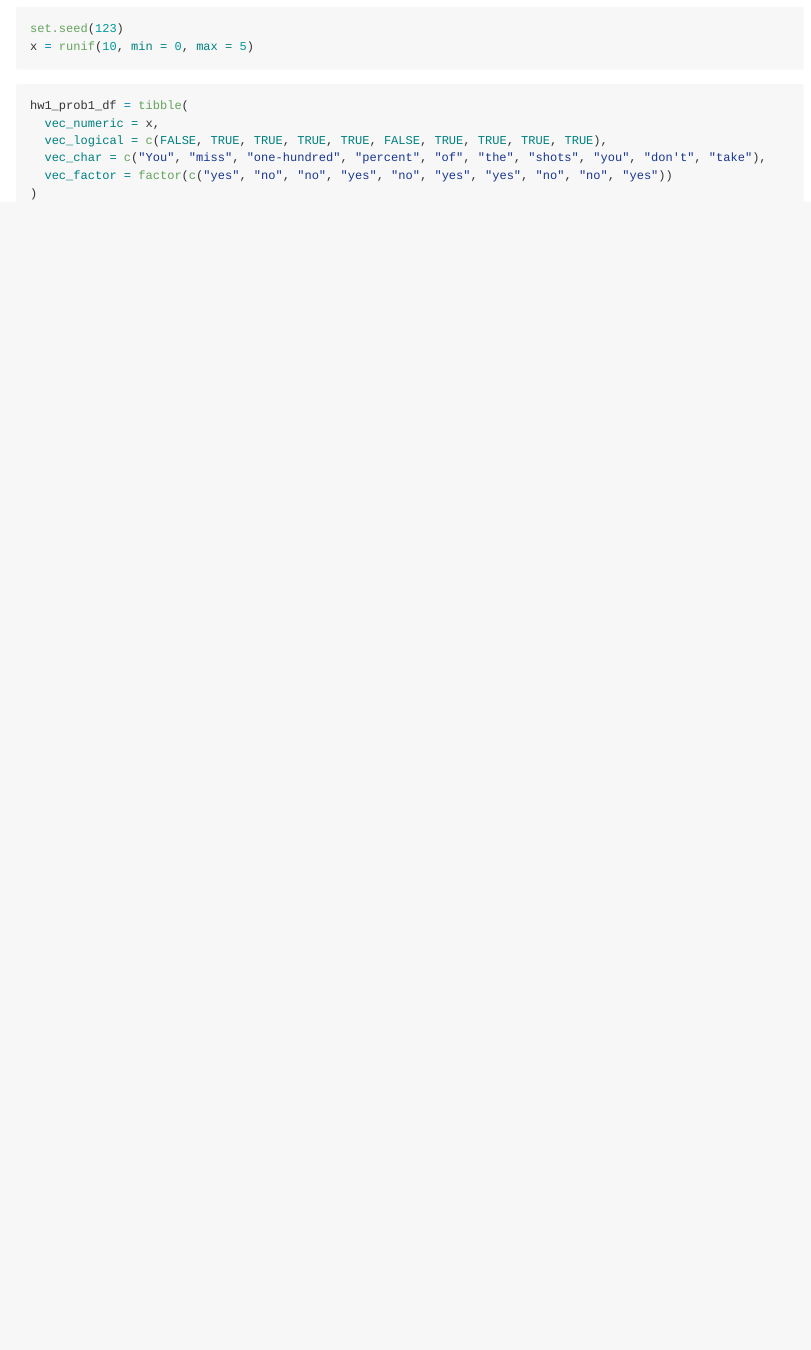
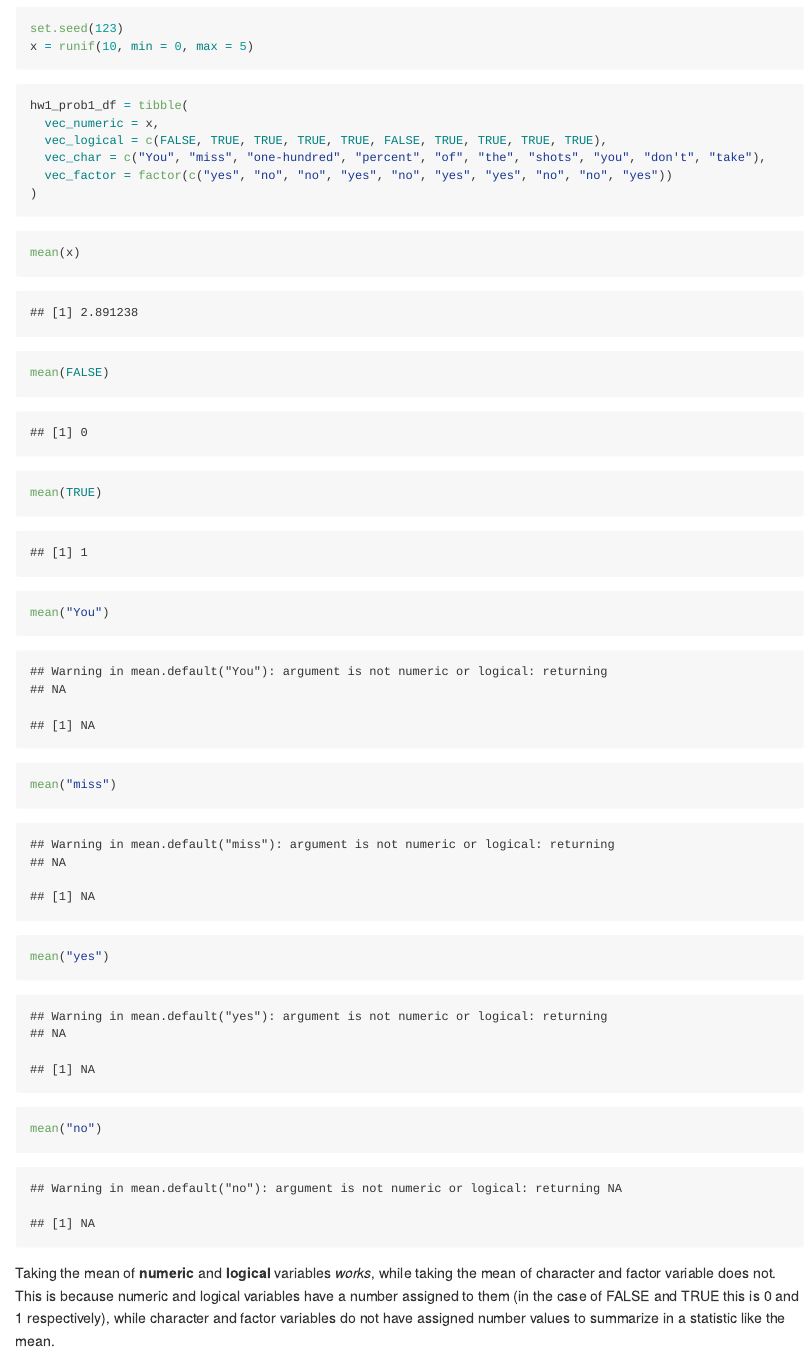
Before and after one commit to eshea6/p8015_hw1_eas2297, an R Markdown document (p8105_hw1_eas2297.Rmd): the page in a window 1100 px wide, from 260 px down. Rendered offline with R 4.5, knitr and Pandoc, with nearby package versions.

Commit message:
mean procedures for problem 1

````diff
--- a/p8105_hw1_eas2297.Rmd
+++ b/p8105_hw1_eas2297.Rmd
@@ -27,3 +27,15 @@ hw1_prob1_df = tibble(
   vec_factor = factor(c("yes", "no", "no", "yes", "no", "yes", "yes", "no", "no", "yes"))
 )
 ```
+
+```{r means}
+mean(x)
+mean(FALSE)
+mean(TRUE)
+mean("You")
+mean("miss")
+mean("yes")
+mean("no")
+```
+
+Taking the mean of **numeric** and **logical** variables *works*, while taking the mean of character and factor variable does not. This is because numeric and logical variables have a number assigned to them (in the case of FALSE and TRUE this is 0 and 1 respectively), while character and factor variables do not have assigned number values to summarize in a statistic like the mean.
````
